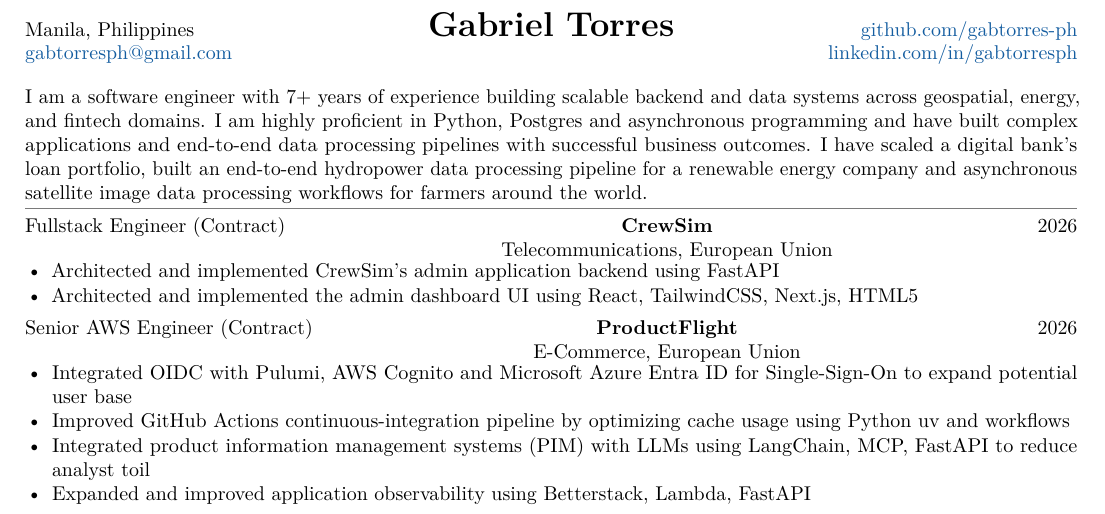
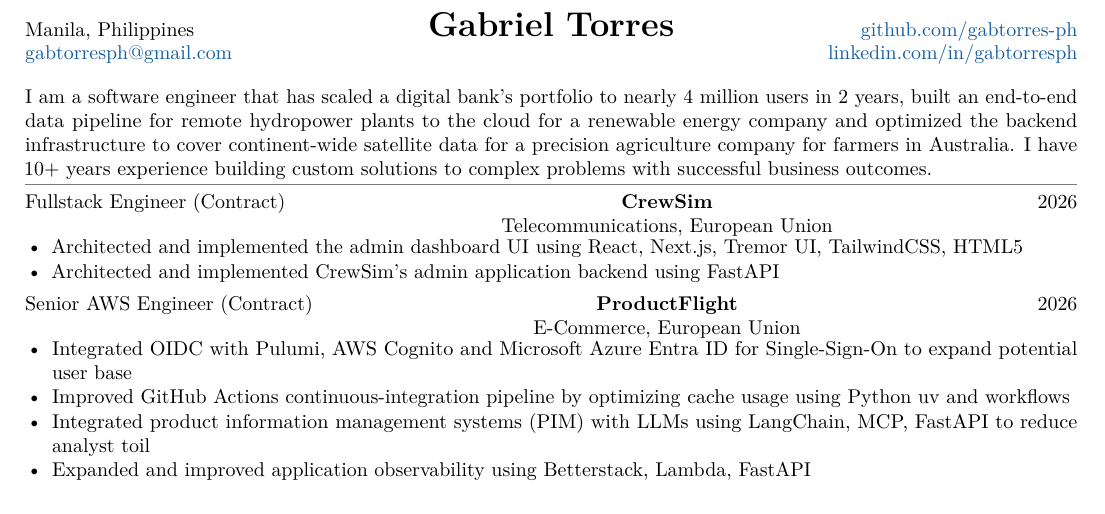
Before and after one commit to gabtorres-ph/resume, a LaTeX CV (resume.tex, which reads resume-content.tex): part of page 1 of 2, cut so that both start at the same text. Compiled offline with pdfLaTeX.

Commit message:
wip - header formatting

```diff
--- a/resume-content.tex
+++ b/resume-content.tex
@@ -7,15 +7,15 @@
 
 \vspace{0.55em}
 
-I am a software engineer with 7+ years of experience building scalable backend and data systems across geospatial, energy, and fintech domains. I am highly proficient in Python, Postgres and asynchronous programming and have built complex applications and end-to-end data processing pipelines with successful business outcomes. I have scaled a digital bank's loan portfolio, built an end-to-end hydropower data processing pipeline for a renewable energy company and asynchronous satellite image data processing workflows for farmers around the world.
+I am a software engineer that has scaled a digital bank's portfolio to nearly 4 million users in 2 years, built an end-to-end data pipeline for remote hydropower plants to the cloud for a renewable energy company and optimized the backend infrastructure to cover continent-wide satellite data for a precision agriculture company for farmers in Australia. I have 10+ years experience building custom solutions to complex problems with successful business outcomes.
 
 \vspace{0.25em}
 \color{rulegray}\hrule\color{black}
 
 \experience{Fullstack Engineer (Contract)}{CrewSim}{2026}{Telecommunications, European Union}
 \begin{itemize}
+  \item Architected and implemented the admin dashboard UI using React, Next.js, Tremor UI, TailwindCSS, HTML5
   \item Architected and implemented CrewSim's admin application backend using FastAPI
-  \item Architected and implemented the admin dashboard UI using React, TailwindCSS, Next.js, HTML5
 \end{itemize}
 
 \experience{Senior AWS Engineer (Contract)}{ProductFlight}{2026}{E-Commerce, European Union}
```
